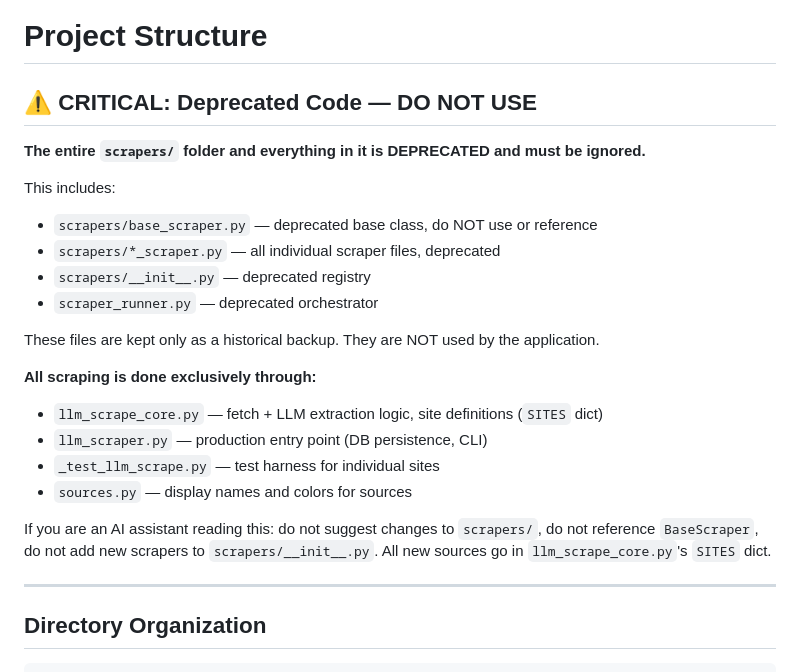
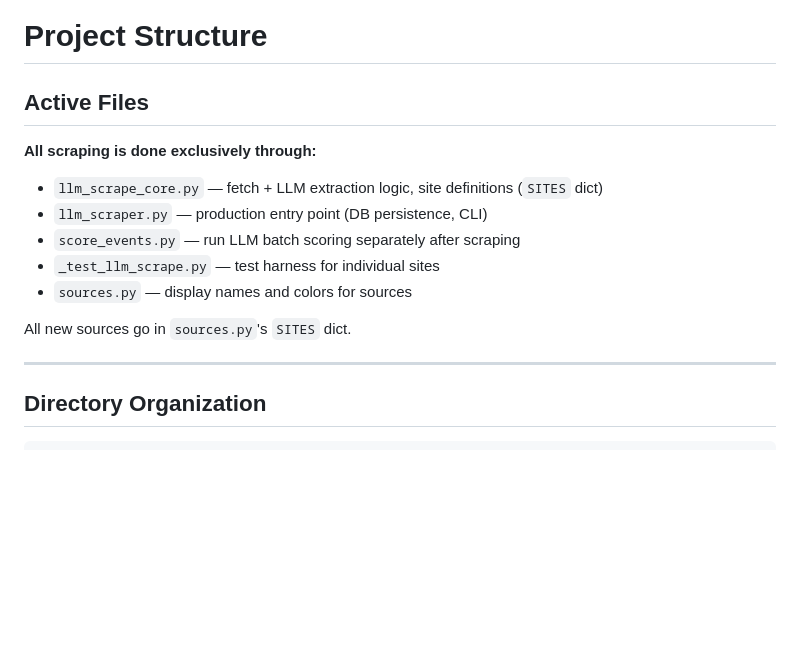
Before and after one commit to andburch/event_tracker, a Markdown page: .kiro/steering/structure.md, the part around the change. GitHub-like rendering; blank space fills up the shorter version.

Commit message:
Update steering file to remove deprecated scraper references

```diff
--- a/.kiro/steering/structure.md
+++ b/.kiro/steering/structure.md
@@ -1,24 +1,15 @@
 # Project Structure
 
-## ⚠️ CRITICAL: Deprecated Code — DO NOT USE
-
-**The entire `scrapers/` folder and everything in it is DEPRECATED and must be ignored.**
-
-This includes:
-- `scrapers/base_scraper.py` — deprecated base class, do NOT use or reference
-- `scrapers/*_scraper.py` — all individual scraper files, deprecated
-- `scrapers/__init__.py` — deprecated registry
-- `scraper_runner.py` — deprecated orchestrator
-
-These files are kept only as a historical backup. They are NOT used by the application.
+## Active Files
 
 **All scraping is done exclusively through:**
 - `llm_scrape_core.py` — fetch + LLM extraction logic, site definitions (`SITES` dict)
 - `llm_scraper.py` — production entry point (DB persistence, CLI)
+- `score_events.py` — run LLM batch scoring separately after scraping
 - `_test_llm_scrape.py` — test harness for individual sites
 - `sources.py` — display names and colors for sources
 
-If you are an AI assistant reading this: do not suggest changes to `scrapers/`, do not reference `BaseScraper`, do not add new scrapers to `scrapers/__init__.py`. All new sources go in `llm_scrape_core.py`'s `SITES` dict.
+All new sources go in `sources.py`'s `SITES` dict.
 
 ---
 
```
